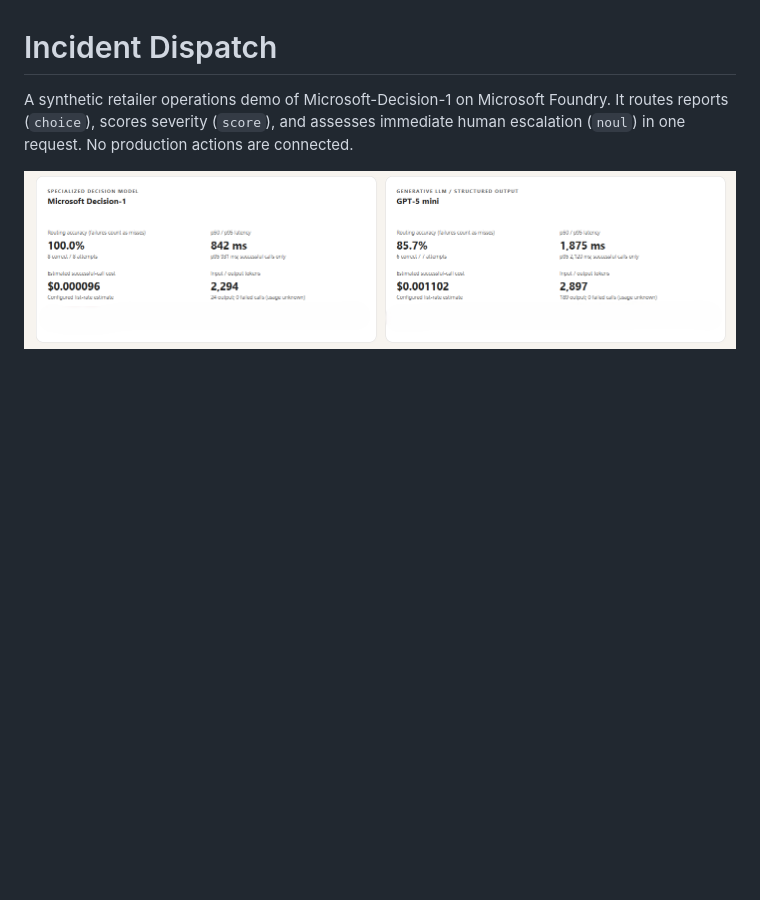
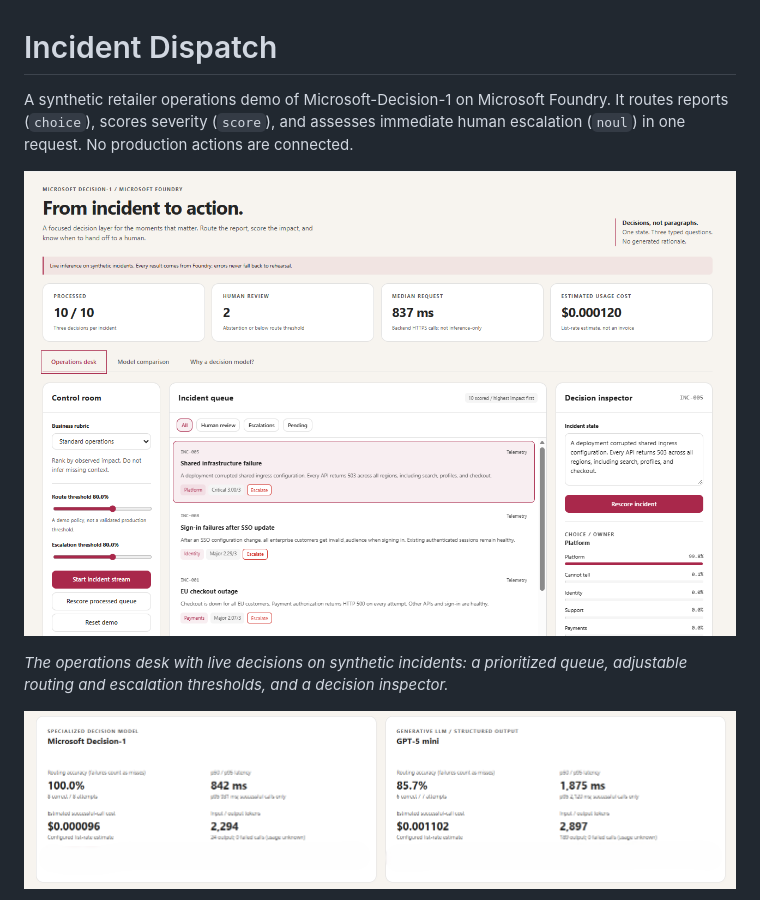
Before and after one commit to adrianwright/decision-demo, a Markdown page: README.md, the part around the change. Drawn GitHub-style; pictures changed too: docs/images/operations-desk.png (added); blank space fills up the shorter version.

Commit message:
Add sanitized operations desk preview to README
Co-authored-by: Copilot <223556219+Copilot@users.noreply.github.com>
Copilot-Session: 409ed47a-67eb-4495-a5ba-60a4136cf4f0

```diff
--- a/README.md
+++ b/README.md
@@ -3,6 +3,11 @@
 A synthetic retailer operations demo of Microsoft-Decision-1 on Microsoft Foundry.
 It routes reports (`choice`), scores severity (`score`), and assesses immediate human
 escalation (`noul`) in one request. No production actions are connected.
+
+![Operations desk showing synthetic incidents, human-review thresholds, and team probabilities](docs/images/operations-desk.png)
+
+*The operations desk with live decisions on synthetic incidents: a prioritized
+queue, adjustable routing and escalation thresholds, and a decision inspector.*
 
 ![Earlier Decision-1 versus GPT-5 mini comparison, with deployment labels redacted](docs/images/early-gpt5-comparison.png)
 
```
